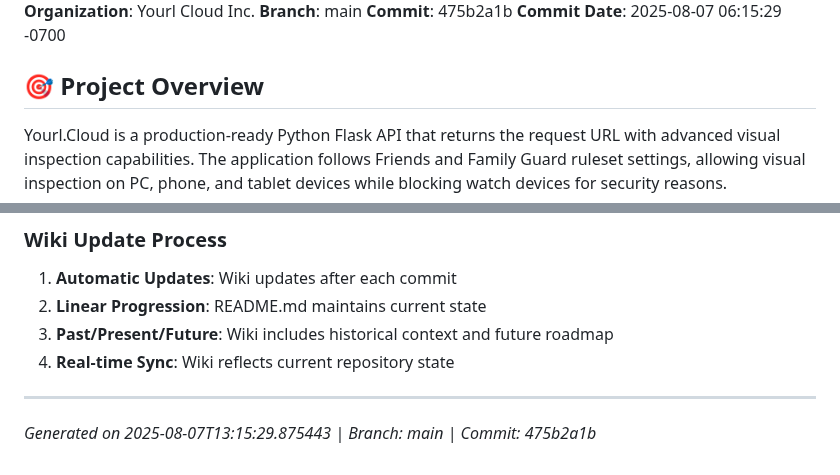
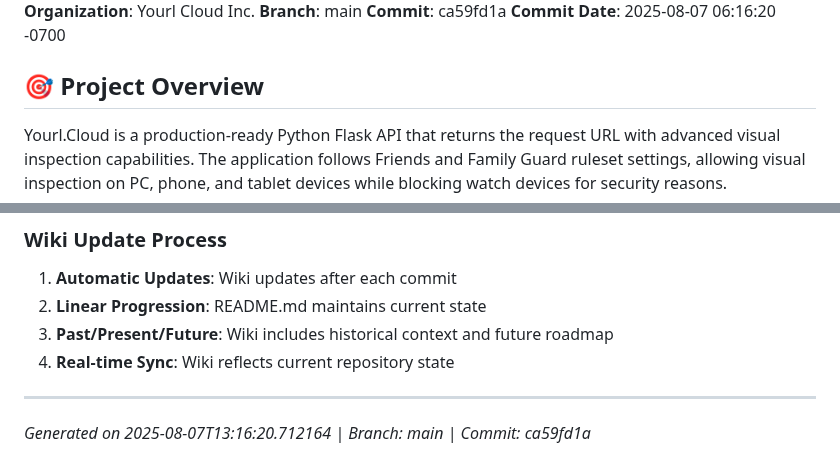
Before and after one commit to XDM-ZSBW/yourl.cloud, a Markdown page: wiki/Home.md, 2 parts joined by grey strips. Drawn GitHub-style.

Commit message:
Auto-update wiki/Home.md - Sync with latest commit

```diff
--- a/wiki/Home.md
+++ b/wiki/Home.md
@@ -4,8 +4,8 @@
 **Session ID**: f1d78acb-de07-46e0-bfa7-f5b75e3c0c49
 **Organization**: Yourl Cloud Inc.
 **Branch**: main
-**Commit**: 475b2a1b
-**Commit Date**: 2025-08-07 06:15:29 -0700
+**Commit**: ca59fd1a
+**Commit Date**: 2025-08-07 06:16:20 -0700
 
 ## 🎯 Project Overview
 
@@ -185,4 +185,4 @@ The application serves as both a testing/development tool and a production servi
 
 ---
 
-*Generated on 2025-08-07T13:15:29.875443 | Branch: main | Commit: 475b2a1b*
+*Generated on 2025-08-07T13:16:20.712164 | Branch: main | Commit: ca59fd1a*
```
Also changed, not shown: other parts of wiki/Home.md (+1 -1 lines).
